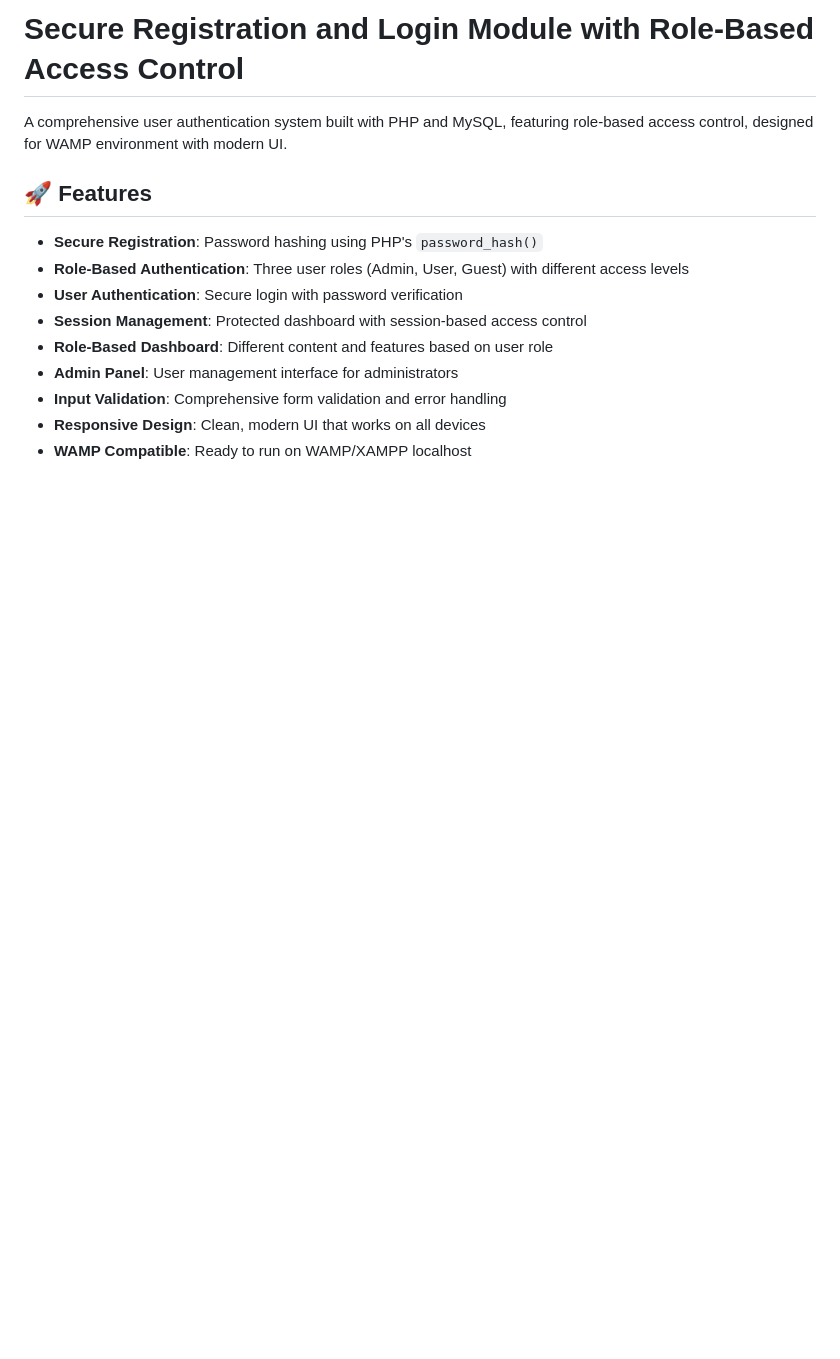
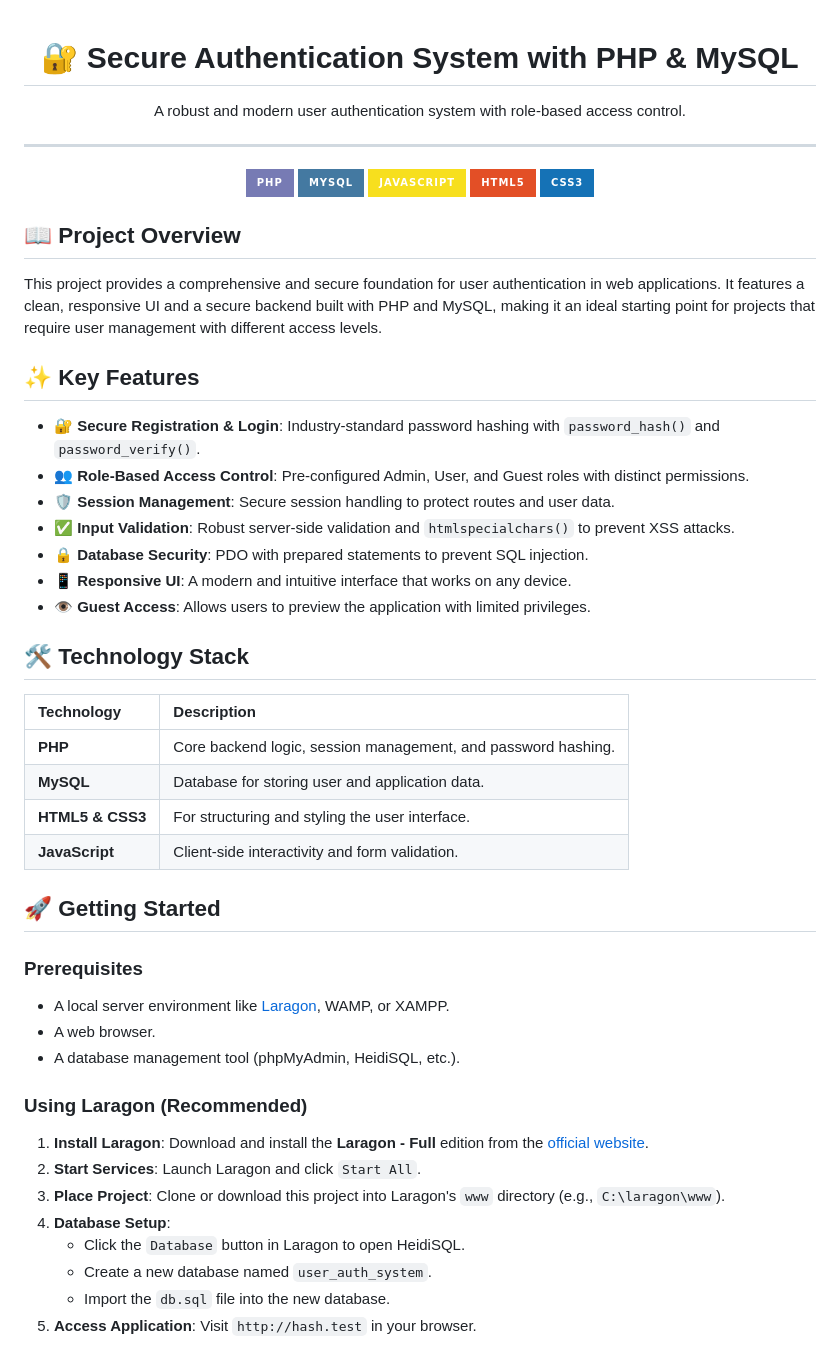
Before and after one commit to mnco25/IAS-HASH, a Markdown page: README.md, the part around the change printed below. GitHub-like rendering; badges without logos; blank space fills up the shorter version.

```diff
--- a/README.md
+++ b/README.md
@@ -1,15 +1,58 @@
-# Secure Registration and Login Module with Role-Based Access Control
+<div align="center">
 
-A comprehensive user authentication system built with PHP and MySQL, featuring role-based access control, designed for WAMP environment with modern UI.
+# 🔐 Secure Authentication System with PHP & MySQL
 
-## 🚀 Features
+A robust and modern user authentication system with role-based access control.
 
-- **Secure Registration**: Password hashing using PHP's `password_hash()`
-- **Role-Based Authentication**: Three user roles (Admin, User, Guest) with different access levels
-- **User Authentication**: Secure login with password verification
-- **Session Management**: Protected dashboard with session-based access control
-- **Role-Based Dashboard**: Different content and features based on user role
-- **Admin Panel**: User management interface for administrators
-- **Input Validation**: Comprehensive form validation and error handling
-- **Responsive Design**: Clean, modern UI that works on all devices
-- **WAMP Compatible**: Ready to run on WAMP/XAMPP localhost
+---
+
+</div>
+
+<div align="center">
+
+![PHP](https://img.shields.io/badge/PHP-777BB4?style=for-the-badge&logo=php&logoColor=white) ![MySQL](https://img.shields.io/badge/MySQL-4479A1?style=for-the-badge&logo=mysql&logoColor=white) ![JavaScript](https://img.shields.io/badge/JavaScript-F7DF1E?style=for-the-badge&logo=javascript&logoColor=black) ![HTML5](https://img.shields.io/badge/HTML5-E34F26?style=for-the-badge&logo=html5&logoColor=white) ![CSS3](https://img.shields.io/badge/CSS3-1572B6?style=for-the-badge&logo=css3&logoColor=white)
+
+</div>
+
+## 📖 Project Overview
+
+This project provides a comprehensive and secure foundation for user authentication in web applications. It features a clean, responsive UI and a secure backend built with PHP and MySQL, making it an ideal starting point for projects that require user management with different access levels.
+
+## ✨ Key Features
+
+- 🔐 **Secure Registration & Login**: Industry-standard password hashing with `password_hash()` and `password_verify()`.
+- 👥 **Role-Based Access Control**: Pre-configured Admin, User, and Guest roles with distinct permissions.
+- 🛡️ **Session Management**: Secure session handling to protect routes and user data.
+- ✅ **Input Validation**: Robust server-side validation and `htmlspecialchars()` to prevent XSS attacks.
+- 🔒 **Database Security**: PDO with prepared statements to prevent SQL injection.
+- 📱 **Responsive UI**: A modern and intuitive interface that works on any device.
+- 👁️ **Guest Access**: Allows users to preview the application with limited privileges.
+
+## 🛠️ Technology Stack
+
+| Technology             | Description                                                   |
+| :--------------------- | :------------------------------------------------------------ |
+| **PHP**          | Core backend logic, session management, and password hashing. |
+| **MySQL**        | Database for storing user and application data.               |
+| **HTML5 & CSS3** | For structuring and styling the user interface.               |
+| **JavaScript**   | Client-side interactivity and form validation.                |
+
+## 🚀 Getting Started
+
+### Prerequisites
+
+- A local server environment like [Laragon](https://laragon.org/), WAMP, or XAMPP.
+- A web browser.
+- A database management tool (phpMyAdmin, HeidiSQL, etc.).
+
+### Using Laragon (Recommended)
+
+1. **Install Laragon**: Download and install the **Laragon - Full** edition from the [official website](https://laragon.org/download/).
+2. **Start Services**: Launch Laragon and click `Start All`.
+3. **Place Project**: Clone or download this project into Laragon's `www` directory (e.g., `C:\laragon\www`).
+4. **Database Setup**:
+   * Click the `Database` button in Laragon to open HeidiSQL.
+   * Create a new database named `user_auth_system`.
+   * Import the `db.sql` file into the new database.
+5. **Access Application**: Visit `http://hash.test` in your browser.
+
```
Also changed, not shown: other parts of README.md (+42 -242 lines).
